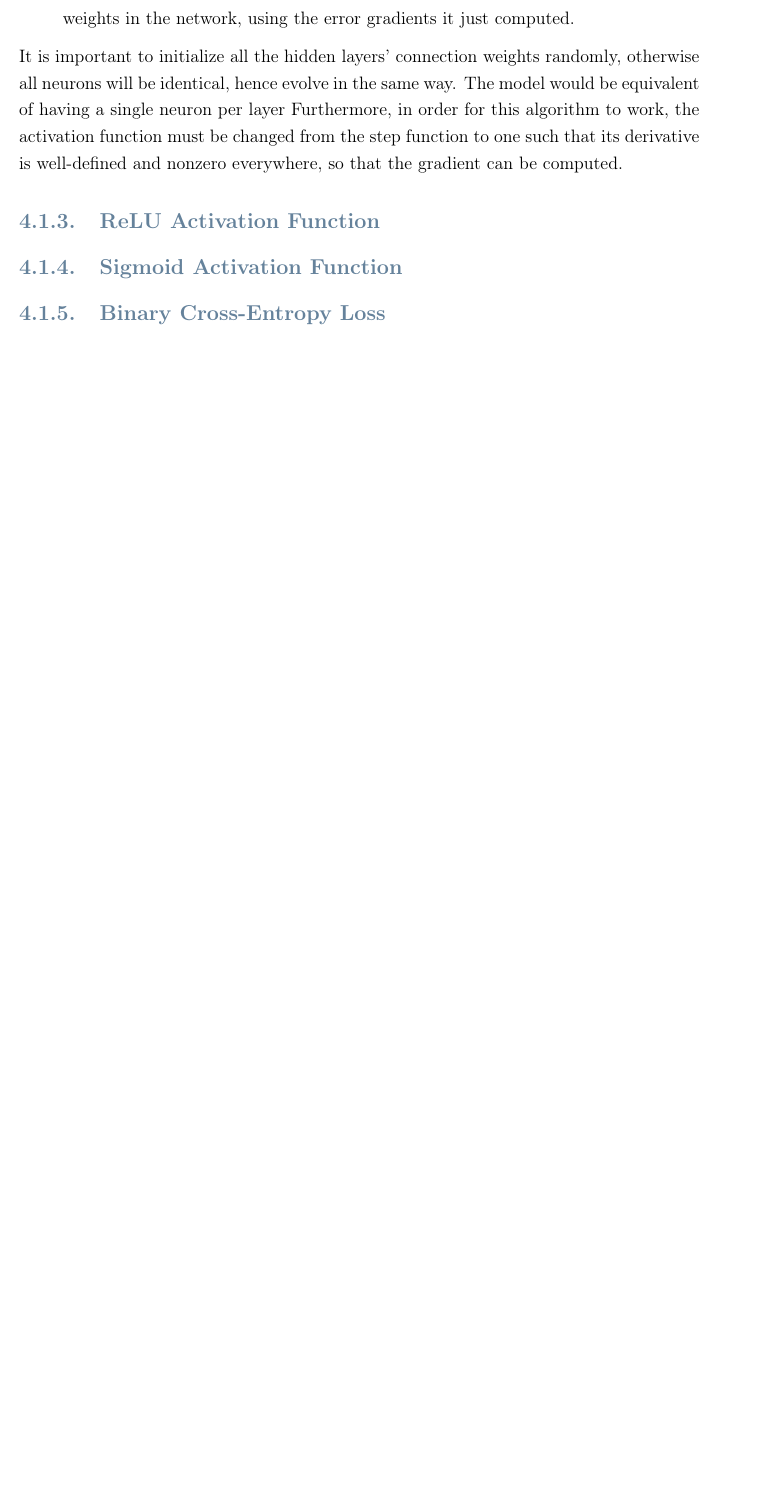
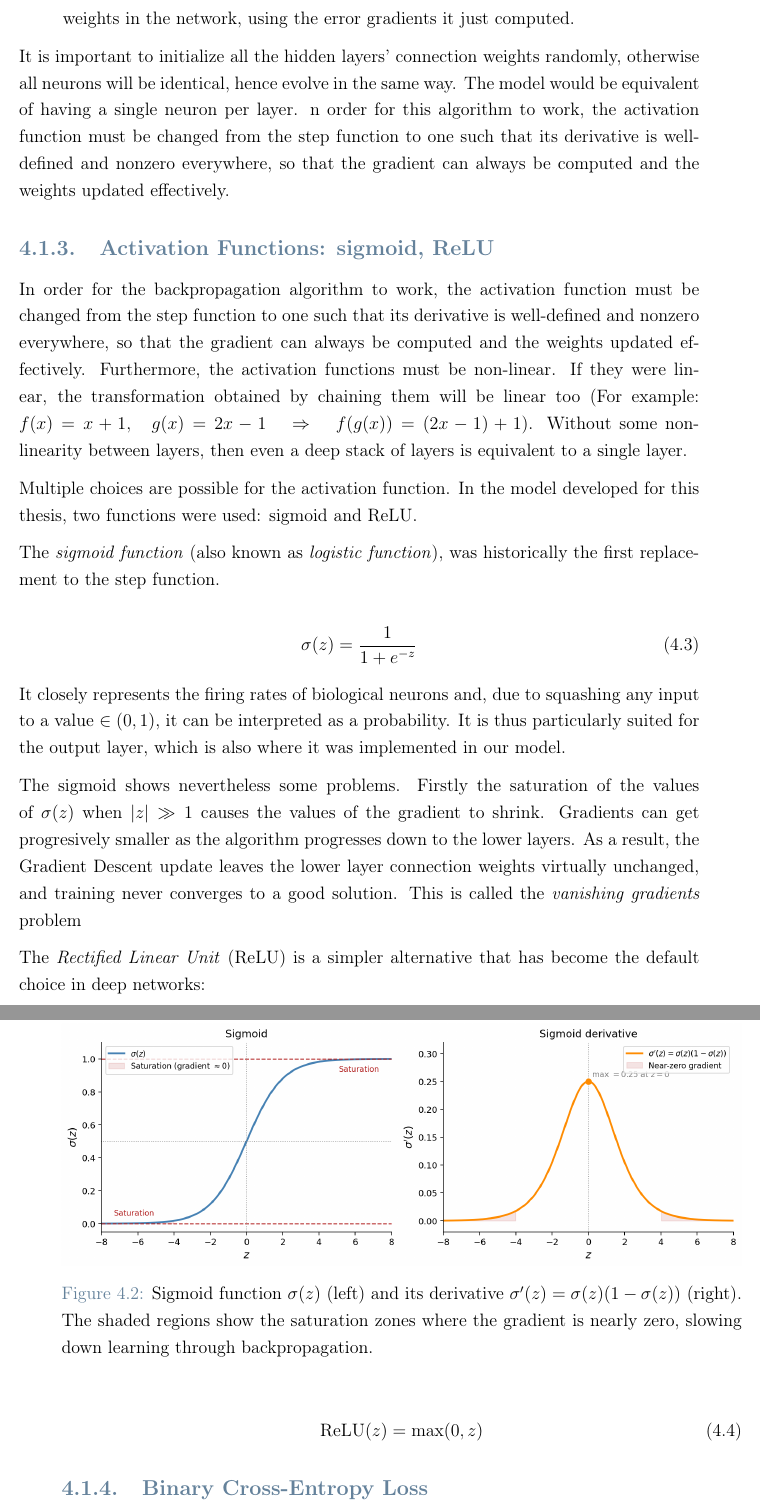
Before and after one commit to claudiocaaruso/Tesi-VibraAi-Tex, a LaTeX thesis (Thesis.tex, which reads Chapters/Ch_4_ann.tex): part of page 32 of 44 before the commit and two parts of pages 32 and 33 of 46 after it, the two joined at a grey line, cut so that both start at the same text, the shorter picture padded with empty space. Compiled offline with pdfLaTeX.

Commit message:
(Claudio) Ch4: sigmoid and vanishing gradient problem

```diff
--- a/Chapters/Ch_4_ann.tex
+++ b/Chapters/Ch_4_ann.tex
@@ -79,15 +79,42 @@ passes through the network (one forward, one backward), the backpropagation algo
     \item Finally, the algorithm performs a Gradient Descent step to tweak all the connection weights in the network, using the error gradients it just computed.
 \end{itemize}
 
-It is important to initialize all the hidden layers' connection weights randomly, otherwise all neurons will be identical, hence evolve in the same way. The model would be equivalent of having a single neuron per layer
-Furthermore, in order for this algorithm to work, the activation function must be changed from the step function to one such that its derivative is well-defined and nonzero everywhere, so that the gradient can be computed.
+It is important to initialize all the hidden layers' connection weights randomly, otherwise all neurons will be identical, hence evolve in the same way. The model would be equivalent of having a single neuron per layer.
+n order for this algorithm to work, the activation function must be changed from the step function to one such that its derivative is well-defined and nonzero everywhere, so that the gradient can always be computed and the weights updated effectively.
+
+\subsection{Activation Functions: sigmoid, ReLU}
+\label{subsec:activation_functions}
+
+In order for the backpropagation algorithm to work, the activation function must be changed from the step function to one such that its derivative is well-defined and nonzero everywhere, so that the gradient can always be computed and the weights updated effectively.
+Furthermore, the activation functions must be non-linear. If they were linear, the transformation obtained by chaining them will be linear too (For example: $f(x)=x+1,\quad g(x)=2x-1 \quad\Rightarrow\quad f(g(x))=(2x-1)+1$). Without some non-linearity between layers, then even a deep stack of layers is equivalent to a single layer.
+
+Multiple choices are possible for the activation function. In the model developed for this thesis, two functions were used: sigmoid and ReLU.
+
+The \textit{sigmoid function} (also known as \textit{logistic function}), was historically the first replacement to the step function.
+
+\begin{equation}
+    \sigma(z) = \frac{1}{1 + e^{-z}}
+\end{equation}
+
+It closely represents the firing rates of biological neurons and, due to squashing any input to a value $\in(0,1)$, it can be interpreted as a probability. It is thus particularly suited for the output layer, which is also where it was implemented in our model.
+
+\begin{figure}[ht]
+    \centering
+    \includegraphics[width=\textwidth]{Images/images_ch_4/sigmoid.png}
+    \caption{Sigmoid function $\sigma(z)$ (left) and its derivative $\sigma'(z) = \sigma(z)(1-\sigma(z))$ (right). The shaded regions show the saturation zones where the gradient is nearly zero, slowing down learning through backpropagation.}
+    \label{fig:sigmoid}
+\end{figure}
+
+The sigmoid shows nevertheless some problems.
+Firstly the saturation of the values of $\sigma(z)$ when $|z|\gg1$ causes the values of the gradient to shrink. Gradients can get progresively smaller as the algorithm progresses
+down to the lower layers. As a result, the Gradient Descent update leaves the lower layer connection weights virtually unchanged, and training never converges to a good solution. This is called the \textit{vanishing gradients} problem
 
 
-\subsection{ReLU Activation Function}
-\label{subsec:relu}
+The \textit{Rectified Linear Unit} (ReLU) is a simpler alternative that has become the default choice in deep networks:
 
-\subsection{Sigmoid Activation Function}
-\label{subsec:sigmoid}
+\begin{equation}
+    \text{ReLU}(z) = \max(0, z)
+\end{equation}
 
 \subsection{Binary Cross-Entropy Loss}
 \label{subsec:bce}
```
Also changed, not shown: Images/images_ch_4/sigmoid.png (added).
